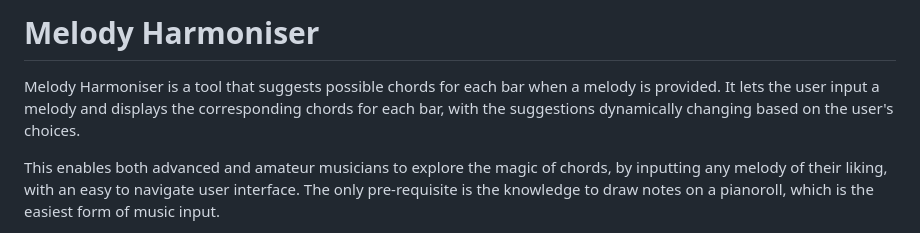
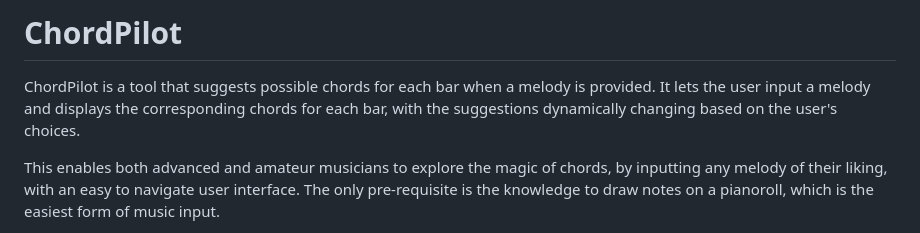
Before and after one commit to madhavgopi3/ChordPilot, a Markdown page: README.md, the part around the change. Rendered like a GitHub page.

```diff
--- a/README.md
+++ b/README.md
@@ -1,6 +1,6 @@
-# Melody Harmoniser
+# ChordPilot
 
-Melody Harmoniser is a tool that suggests possible chords for each bar when a melody is provided. It lets the user input a melody and displays the corresponding chords for each bar, with the suggestions dynamically changing based on the user's choices.
+ChordPilot is a tool that suggests possible chords for each bar when a melody is provided. It lets the user input a melody and displays the corresponding chords for each bar, with the suggestions dynamically changing based on the user's choices.
 
 This enables both advanced and amateur musicians to explore the magic of chords, by inputting any melody of their liking, with an easy to navigate user interface. The only pre-requisite is the knowledge to draw notes on a pianoroll, which is the easiest form of music input.
 
```
